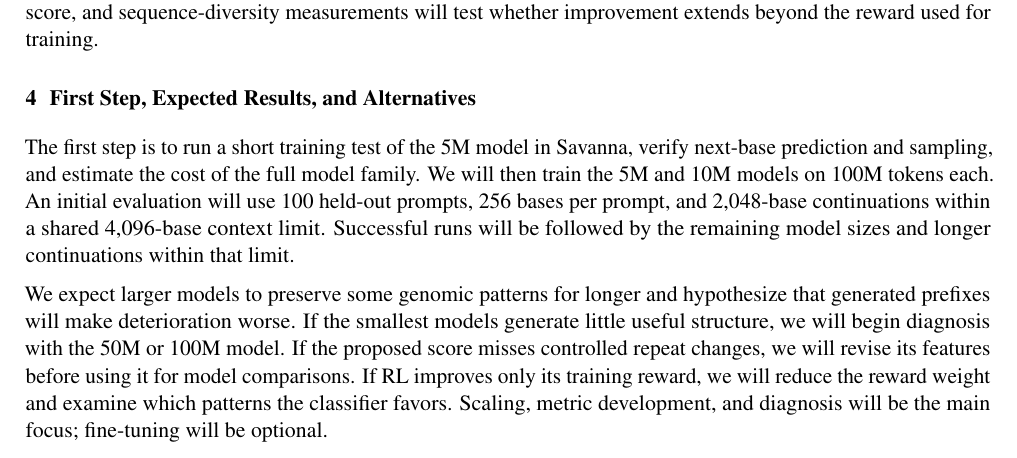
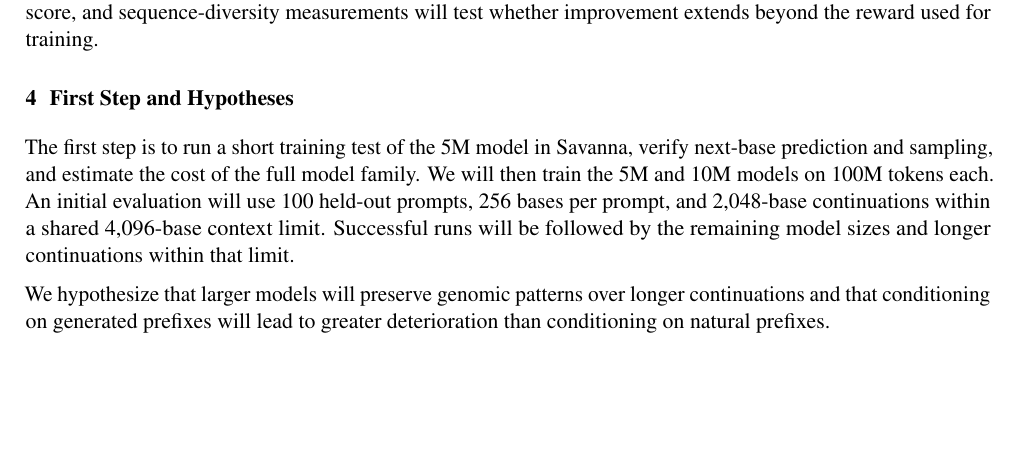
Before and after one commit to kevins4202/dna-scaling, a LaTeX document (proposal/main.tex): part of page 2 of 3, cut so that both start at the same text, the shorter picture padded with empty space. Compiled offline with pdfLaTeX.

Commit message:
End proposal with hypotheses and remove closing contingencies

```diff
--- a/proposal/main.tex
+++ b/proposal/main.tex
@@ -43,10 +43,10 @@ For each model, we will plot both measurements against distance and compare the
 
 \textbf{Optional fine-tuning.} If time permits, we will explore reinforcement-learning fine-tuning of one small model. The model will sample short continuations, a frozen CNN will score them, and a policy-gradient update will increase the probability of higher-scoring outputs~\cite{seqgan}. We will retain next-base training on natural DNA and penalize large changes from the starting model to help keep training stable. We will compare this method with ordinary continued training under a similar computing budget. A separate classifier, the proposed structural score, and sequence-diversity measurements will test whether improvement extends beyond the reward used for training.
 
-\section{First Step, Expected Results, and Alternatives}
+\section{First Step and Hypotheses}
 The first step is to run a short training test of the 5M model in Savanna, verify next-base prediction and sampling, and estimate the cost of the full model family. We will then train the 5M and 10M models on 100M tokens each. An initial evaluation will use 100 held-out prompts, 256 bases per prompt, and 2,048-base continuations within a shared 4,096-base context limit. Successful runs will be followed by the remaining model sizes and longer continuations within that limit.
 
-We expect larger models to preserve some genomic patterns for longer and hypothesize that generated prefixes will make deterioration worse. If the smallest models generate little useful structure, we will begin diagnosis with the 50M or 100M model. If the proposed score misses controlled repeat changes, we will revise its features before using it for model comparisons. If RL improves only its training reward, we will reduce the reward weight and examine which patterns the classifier favors. Scaling, metric development, and diagnosis will be the main focus; fine-tuning will be optional.
+We hypothesize that larger models will preserve genomic patterns over longer continuations and that conditioning on generated prefixes will lead to greater deterioration than conditioning on natural prefixes.
 
 \clearpage
 \begin{thebibliography}{9}
```
Also changed, not shown: proposal.pdf.
